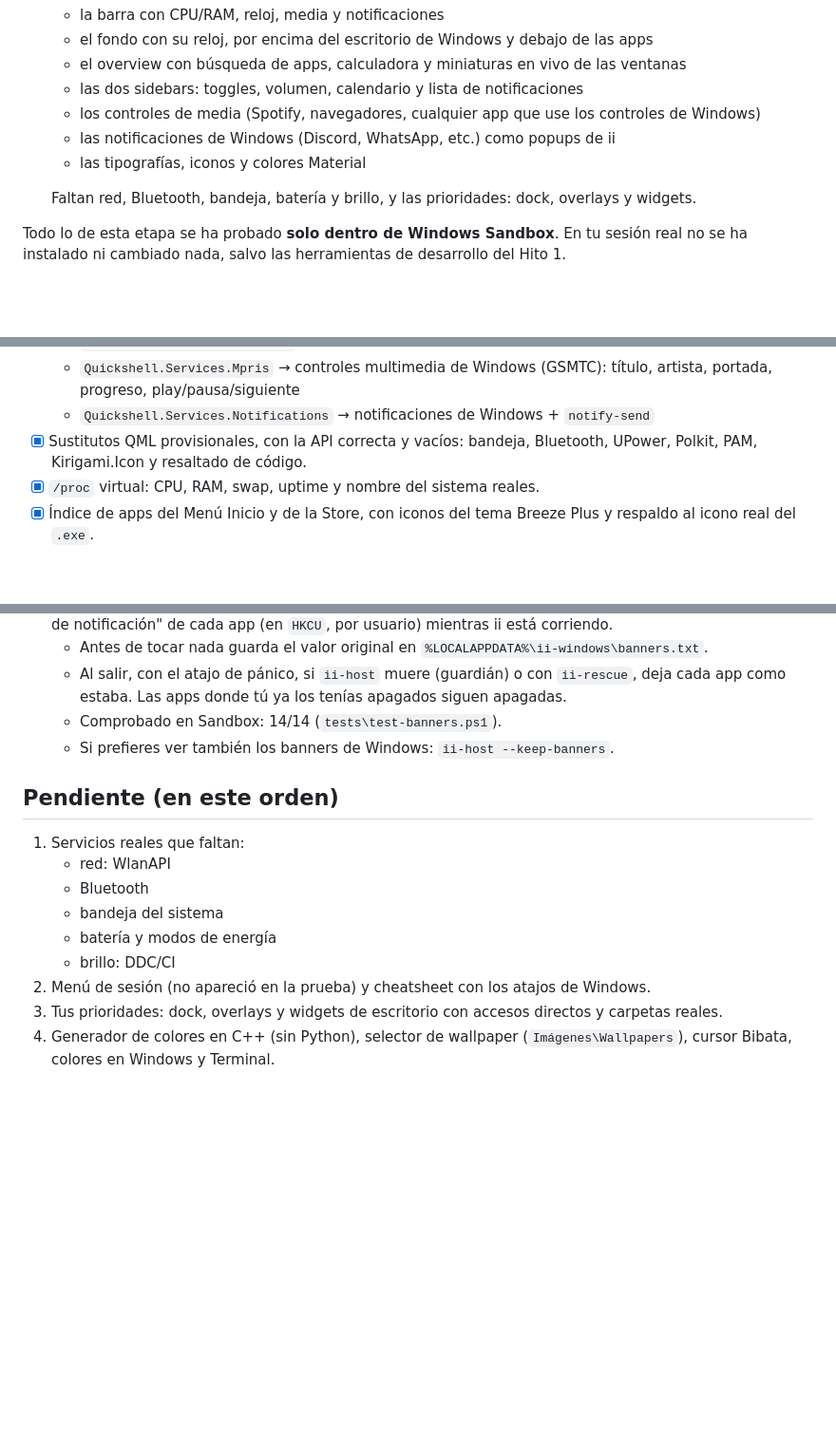
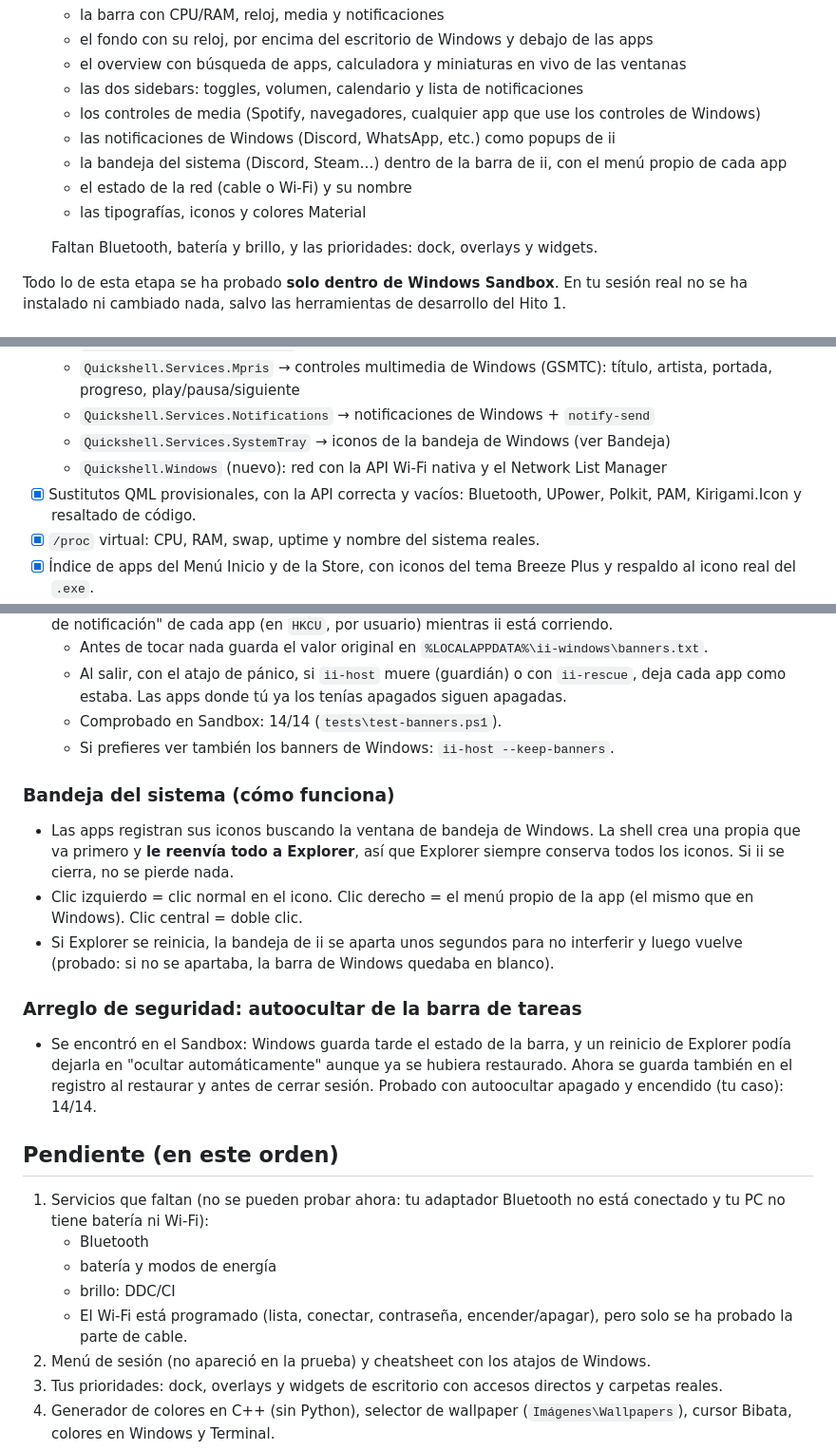
Before and after one commit to TheCarlosS5/ii-windows, a Markdown page: PROGRESS.md, 3 parts joined by grey strips. Shown at 95% size. Drawn GitHub-style; blank space fills up the shorter version.

Commit message:
PROGRESS: tray, network, auto-hide fix
Co-Authored-By: Claude Opus 5.5 <noreply@anthropic.com>

```diff
--- a/PROGRESS.md
+++ b/PROGRESS.md
@@ -13,9 +13,11 @@ Documentos: [Viabilidad](docs/FEASIBILITY.md) · [Decisiones](docs/DECISIONS.md)
   - las dos sidebars: toggles, volumen, calendario y lista de notificaciones
   - los controles de media (Spotify, navegadores, cualquier app que use los controles de Windows)
   - las notificaciones de Windows (Discord, WhatsApp, etc.) como popups de ii
+  - la bandeja del sistema (Discord, Steam…) dentro de la barra de ii, con el menú propio de cada app
+  - el estado de la red (cable o Wi-Fi) y su nombre
   - las tipografías, iconos y colores Material
 
-  Faltan red, Bluetooth, bandeja, batería y brillo, y las prioridades: dock, overlays y widgets.
+  Faltan Bluetooth, batería y brillo, y las prioridades: dock, overlays y widgets.
 
 Todo lo de esta etapa se ha probado **solo dentro de Windows Sandbox**. En tu sesión real no se ha instalado ni cambiado nada, salvo las herramientas de desarrollo del Hito 1.
 
@@ -53,7 +55,9 @@ Todo lo de esta etapa se ha probado **solo dentro de Windows Sandbox**. En tu se
   - `Quickshell.Services.Pipewire` → Core Audio: dispositivos, volumen, apps, dispositivo por defecto
   - `Quickshell.Services.Mpris` → controles multimedia de Windows (GSMTC): título, artista, portada, progreso, play/pausa/siguiente
   - `Quickshell.Services.Notifications` → notificaciones de Windows + `notify-send`
-- [x] Sustitutos QML provisionales, con la API correcta y vacíos: bandeja, Bluetooth, UPower, Polkit, PAM, Kirigami.Icon y resaltado de código.
+  - `Quickshell.Services.SystemTray` → iconos de la bandeja de Windows (ver Bandeja)
+  - `Quickshell.Windows` (nuevo): red con la API Wi-Fi nativa y el Network List Manager
+- [x] Sustitutos QML provisionales, con la API correcta y vacíos: Bluetooth, UPower, Polkit, PAM, Kirigami.Icon y resaltado de código.
 - [x] `/proc` virtual: CPU, RAM, swap, uptime y nombre del sistema reales.
 - [x] Índice de apps del Menú Inicio y de la Store, con iconos del tema Breeze Plus y respaldo al icono real del `.exe`.
 - [x] `ii-shim.exe`: equivalentes de los comandos Linux que ii llama (`qalc`, `xdg-open`, `notify-send`, `playerctl`, `wpctl`, `pidof`, `pkill`, `loginctl`…).
@@ -70,13 +74,20 @@ Todo lo de esta etapa se ha probado **solo dentro de Windows Sandbox**. En tu se
   - Comprobado en Sandbox: 14/14 (`tests\test-banners.ps1`).
   - Si prefieres ver también los banners de Windows: `ii-host --keep-banners`.
 
+### Bandeja del sistema (cómo funciona)
+- Las apps registran sus iconos buscando la ventana de bandeja de Windows. La shell crea una propia que va primero y **le reenvía todo a Explorer**, así que Explorer siempre conserva todos los iconos. Si ii se cierra, no se pierde nada.
+- Clic izquierdo = clic normal en el icono. Clic derecho = el menú propio de la app (el mismo que en Windows). Clic central = doble clic.
+- Si Explorer se reinicia, la bandeja de ii se aparta unos segundos para no interferir y luego vuelve (probado: si no se apartaba, la barra de Windows quedaba en blanco).
+
+### Arreglo de seguridad: autoocultar de la barra de tareas
+- Se encontró en el Sandbox: Windows guarda tarde el estado de la barra, y un reinicio de Explorer podía dejarla en "ocultar automáticamente" aunque ya se hubiera restaurado. Ahora se guarda también en el registro al restaurar y antes de cerrar sesión. Probado con autoocultar apagado y encendido (tu caso): 14/14.
+
 ## Pendiente (en este orden)
-1. Servicios reales que faltan:
-   - red: WlanAPI
+1. Servicios que faltan (no se pueden probar ahora: tu adaptador Bluetooth no está conectado y tu PC no tiene batería ni Wi-Fi):
    - Bluetooth
-   - bandeja del sistema
    - batería y modos de energía
    - brillo: DDC/CI
+   - El Wi-Fi está programado (lista, conectar, contraseña, encender/apagar), pero solo se ha probado la parte de cable.
 2. Menú de sesión (no apareció en la prueba) y cheatsheet con los atajos de Windows.
 3. Tus prioridades: dock, overlays y widgets de escritorio con accesos directos y carpetas reales.
 4. Generador de colores en C++ (sin Python), selector de wallpaper (`Imágenes\Wallpapers`), cursor Bibata, colores en Windows y Terminal.
```
Also changed, not shown: other parts of PROGRESS.md (+8 -2 lines).
